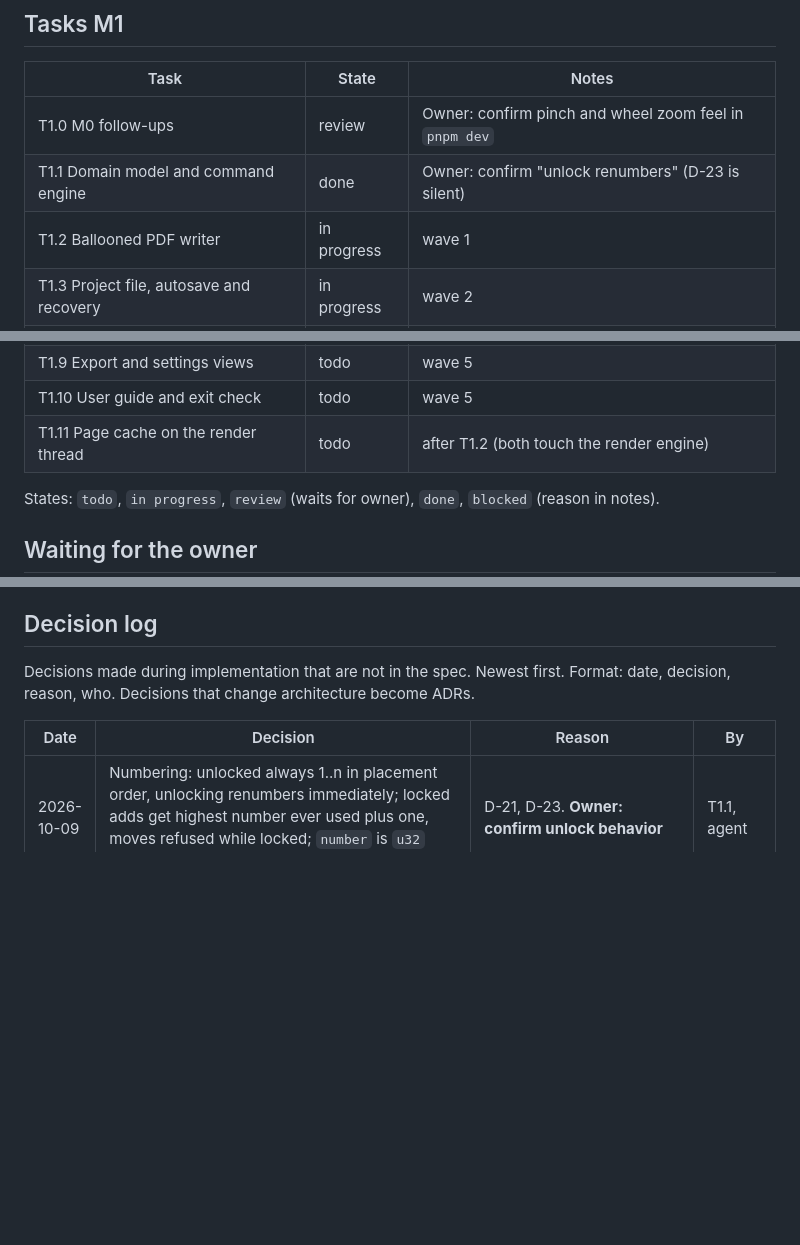
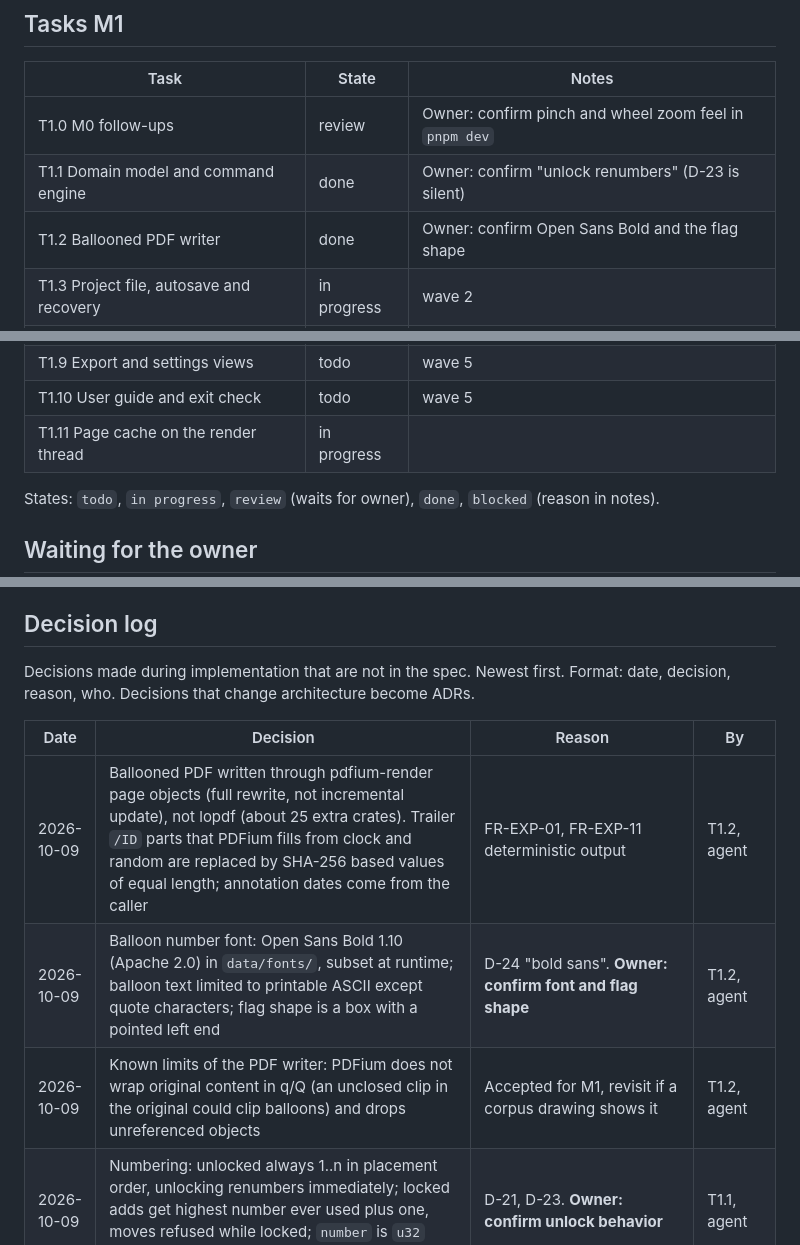
Before and after one commit to NC-PB/Dimo, a Markdown page: docs/plan/STATUS.md, 3 parts joined by grey strips. GitHub-like rendering; blank space fills up the shorter version.

Commit message:
docs: T1.2 done, start T1.11
Co-Authored-By: Claude Opus 5.5 <noreply@anthropic.com>
Signed-off-by: Peter <83696476+NC-PB@users.noreply.github.com>

```diff
--- a/docs/plan/STATUS.md
+++ b/docs/plan/STATUS.md
@@ -30,7 +30,7 @@ Single place for progress. Agents update this file at the end of every task.
 |---|---|---|
 | T1.0 M0 follow-ups | review | Owner: confirm pinch and wheel zoom feel in `pnpm dev` |
 | T1.1 Domain model and command engine | done | Owner: confirm "unlock renumbers" (D-23 is silent) |
-| T1.2 Ballooned PDF writer | in progress | wave 1 |
+| T1.2 Ballooned PDF writer | done | Owner: confirm Open Sans Bold and the flag shape |
 | T1.3 Project file, autosave and recovery | in progress | wave 2 |
 | T1.4 CSV and XLSX characteristic list | in progress | wave 2 |
 | T1.5 Project session and IPC | todo | wave 3, after T1.1 and T1.3 |
@@ -39,7 +39,7 @@ Single place for progress. Agents update this file at the end of every task.
 | T1.8 Sheet rotation, scale and units | todo | wave 4 |
 | T1.9 Export and settings views | todo | wave 5 |
 | T1.10 User guide and exit check | todo | wave 5 |
-| T1.11 Page cache on the render thread | todo | after T1.2 (both touch the render engine) |
+| T1.11 Page cache on the render thread | in progress | |
 
 States: `todo`, `in progress`, `review` (waits for owner), `done`, `blocked` (reason in notes).
 
@@ -58,6 +58,9 @@ Format: date, decision, reason, who. Decisions that change architecture become A
 
 | Date | Decision | Reason | By |
 |---|---|---|---|
+| 2026-10-09 | Ballooned PDF written through pdfium-render page objects (full rewrite, not incremental update), not lopdf (about 25 extra crates). Trailer `/ID` parts that PDFium fills from clock and random are replaced by SHA-256 based values of equal length; annotation dates come from the caller | FR-EXP-01, FR-EXP-11 deterministic output | T1.2, agent |
+| 2026-10-09 | Balloon number font: Open Sans Bold 1.10 (Apache 2.0) in `data/fonts/`, subset at runtime; balloon text limited to printable ASCII except quote characters; flag shape is a box with a pointed left end | D-24 "bold sans". **Owner: confirm font and flag shape** | T1.2, agent |
+| 2026-10-09 | Known limits of the PDF writer: PDFium does not wrap original content in q/Q (an unclosed clip in the original could clip balloons) and drops unreferenced objects | Accepted for M1, revisit if a corpus drawing shows it | T1.2, agent |
 | 2026-10-09 | Numbering: unlocked always 1..n in placement order, unlocking renumbers immediately; locked adds get highest number ever used plus one, moves refused while locked; `number` is `u32` (sub-numbers need a migration in M2) | D-21, D-23. **Owner: confirm unlock behavior** | T1.1, agent |
 | 2026-10-09 | Limits derived from nominal plus deviations unless set directly; missing deviation clears derived limits; nominal implies a unit (degrees for angles, else sheet unit); hand placed characteristics start as kind `other`; new kinds counterbore, countersink, depth, material_process, other | FR-CHR-01, FR-CHR-02 | T1.1, agent |
 | 2026-10-09 | `Environment` trait provides UUIDs, clock (RFC 3339 `Timestamp`) and user name; tests use `FixedEnvironment`. `specta::Type` behind a `dimo-core` feature `specta` enabled only by src-tauri. Undo applies inverted changes, redo re-applies stored changes so IDs stay stable | Determinism (rule 11), core free of IPC concerns | T1.1, agent |
```
Also changed, not shown: docs/plan/M1.md (+3 -3 lines).
